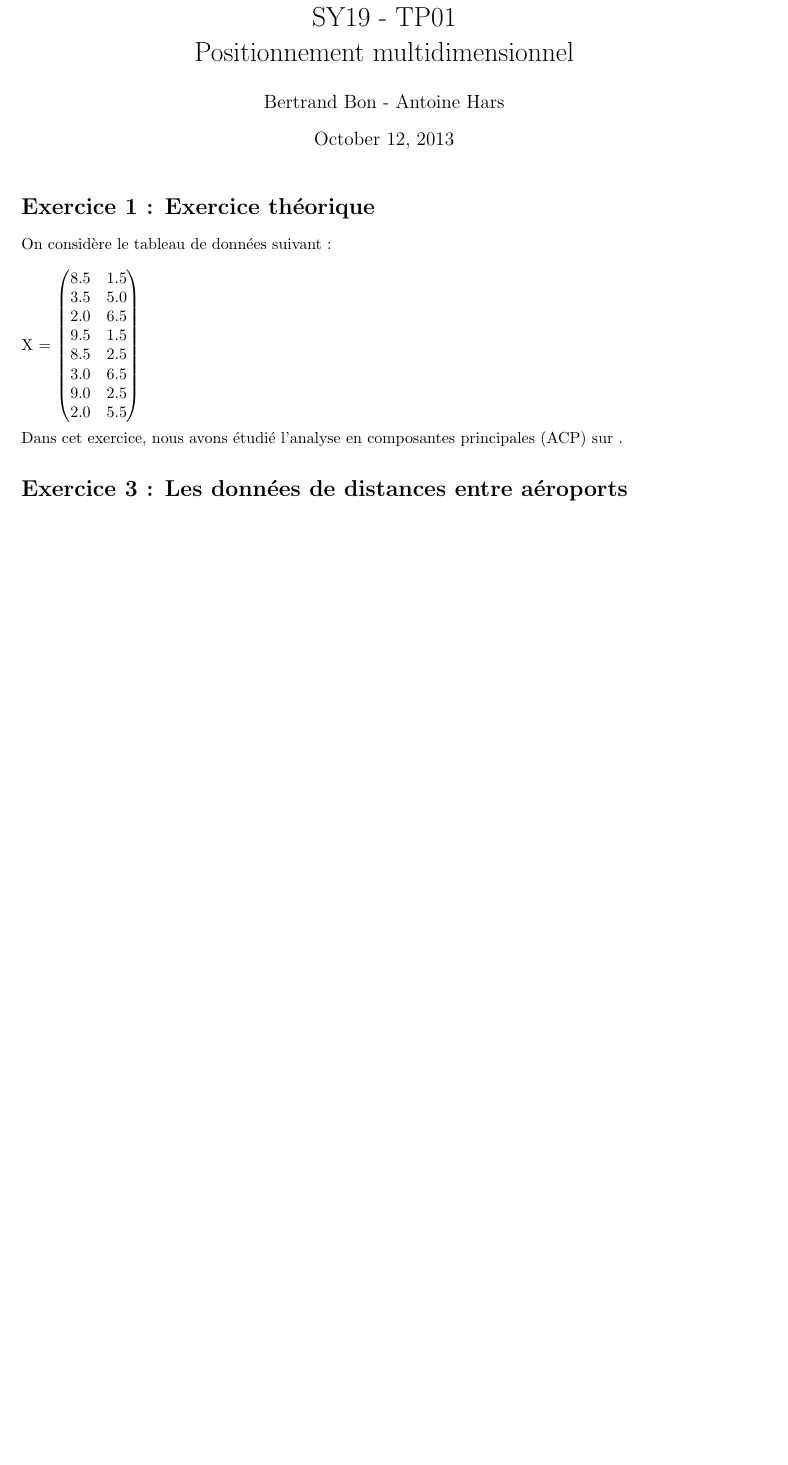
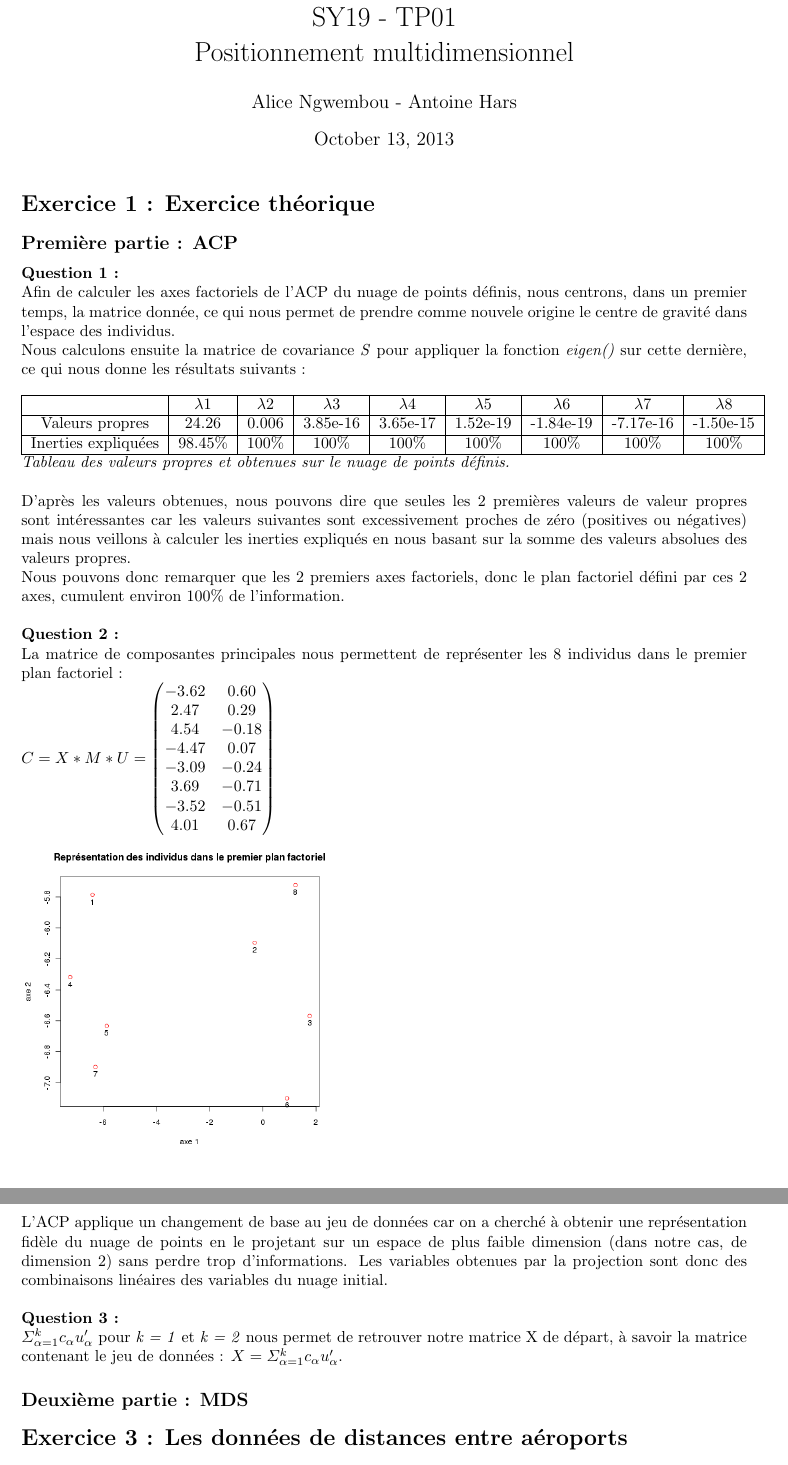
Before and after one commit to ahars/sy19, a LaTeX document (sy19_tp01/sy19_tp01_rapport.tex): part of the page before the commit and two parts of pages 1 and 2 of 2 after it, the two joined at a grey line, cut so that both start at the same text, the shorter picture padded with empty space. The pictures show the PDF file sy19_tp01/sy19_tp01_rapport.pdf that the author committed with the source.

Commit message:
taf rapport

```diff
--- a/sy19_tp01/sy19_tp01_rapport.tex
+++ b/sy19_tp01/sy19_tp01_rapport.tex
@@ -12,17 +16,54 @@
 
 % OPENING
 \title{SY19 - TP01\\Positionnement multidimensionnel}
-\author{Bertrand Bon - Antoine Hars}
+\author{Alice Ngwembou - Antoine Hars}
 
 \begin{document}
 
 \maketitle
 
 \section*{Exercice 1 : Exercice théorique}
-On considère le tableau de données suivant :\\ \\
-X = $\begin{pmatrix} 8.5 & 1.5 \\ 3.5 & 5.0 \\ 2.0 & 6.5 \\ 9.5 & 1.5 \\ 8.5 & 2.5 \\ 3.0 & 6.5 \\ 9.0 & 2.5 \\ 2.0 & 5.5 \end{pmatrix}$\\ \\
-Dans cet exercice, nous avons étudié l'analyse en composantes principales (ACP) de cette matrice (variables quantitatives).\\
-Pour ce faire, nous avons tout d'abord, centré la matrice X, puis nous avons calculé
+\subsection*{Première partie : ACP}
+% QUESTION 1.1
+\textbf{Question 1 :}\\
+Afin de calculer les axes factoriels de l'ACP du nuage de points définis, nous centrons, dans un premier temps, la matrice donnée,
+ce qui nous permet de prendre comme nouvele origine le centre de gravité dans l'espace des individus.\\
+Nous calculons ensuite la matrice de covariance \textit{S} pour appliquer la fonction \textit{eigen()} sur cette dernière,
+ce qui nous donne les résultats suivants :\\ \\
+\begin{tabular}{|c|c|c|c|c|c|c|c|c|}
+\hline
+ & $\lambda1$ & $\lambda2$ & $\lambda3$ & $\lambda4$ & $\lambda5$ & $\lambda6$ & $\lambda7$ & $\lambda8$ \\
+\hline
+Valeurs propres & 24.26 & 0.006 & 3.85e-16 & 3.65e-17 & 1.52e-19 & -1.84e-19 & -7.17e-16 & -1.50e-15 \\
+\hline
+Inerties expliquées & 98.45\% & 100\% & 100\% & 100\% & 100\% & 100\% & 100\% & 100\% \\
+\hline
+\end{tabular}\\
+\textit{Tableau des valeurs propres et obtenues sur le nuage de points définis.}\\ \\
+D'après les valeurs obtenues, nous pouvons dire que seules les 2 premières valeurs de valeur propres sont intéressantes car les valeurs
+suivantes sont excessivement proches de zéro (positives ou négatives) mais nous veillons à calculer les inerties expliqués en nous
+basant sur la somme des valeurs absolues des valeurs propres.\\
+Nous pouvons donc remarquer que les 2 premiers axes factoriels, donc le plan factoriel défini par ces 2 axes,
+cumulent environ 100\% de l'information.\\ \\
+% QUESTION 1.2
+\textbf{Question 2 :}\\
+La matrice de composantes principales nous permettent de représenter les 8 individus dans le premier plan factoriel :\\
+% TODO : Mettre côte à côte la matrice et le graphique.
+$C = X * M * U = \begin{pmatrix} -3.62 & 0.60 \\ 2.47 & 0.29 \\ 4.54 & -0.18 \\ -4.47 & 0.07 \\
+-3.09 & -0.24 \\ 3.69 & -0.71 \\ -3.52 & -0.51 \\ 4.01 & 0.67 \end{pmatrix}$\\
+\includegraphics[height = 7cm, width = 7cm]{plots/biplot_exo1_princomp.png}\\
+L'ACP applique un changement de base au jeu de données car on a cherché à obtenir une représentation fidèle du nuage de points en
+le projetant sur un espace de plus faible dimension (dans notre cas, de dimension 2) sans perdre trop d'informations.
+Les variables obtenues par la projection sont donc des combinaisons linéaires des variables du nuage initial.\\ \\
+% QUESTION 1.3
+\textbf{Question 3 :}\\
+$\varSigma^{k}_{\alpha=1} c_{\alpha}u_{\alpha}'$ pour \textit{k = 1} et \textit{k = 2} nous permet de retrouver notre matrice X de départ,
+à savoir la matrice contenant le jeu de données : $X = \varSigma^{k}_{\alpha=1} c_{\alpha}u_{\alpha}'$.
+
+\subsection*{Deuxième partie : MDS}
+% QUESTION 2.1
+\textbf{Question 1 :}\\
+
 
 \section*{Exercice 3 : Les données de distances entre aéroports}
 Dans cet exercice, nous avons travaillé sur les données contenues dans le fichier \textit{airport2.txt} qui représentent les distances de vol
```
Also changed, not shown: sy19_tp01/plots/biplot_exo1_princomp.png, sy19_tp01/sy19_tp01_rapport.pdf, sy19_tp01/sy19_tp01_rapport.tex (4 more changed lines), 1 other file.
